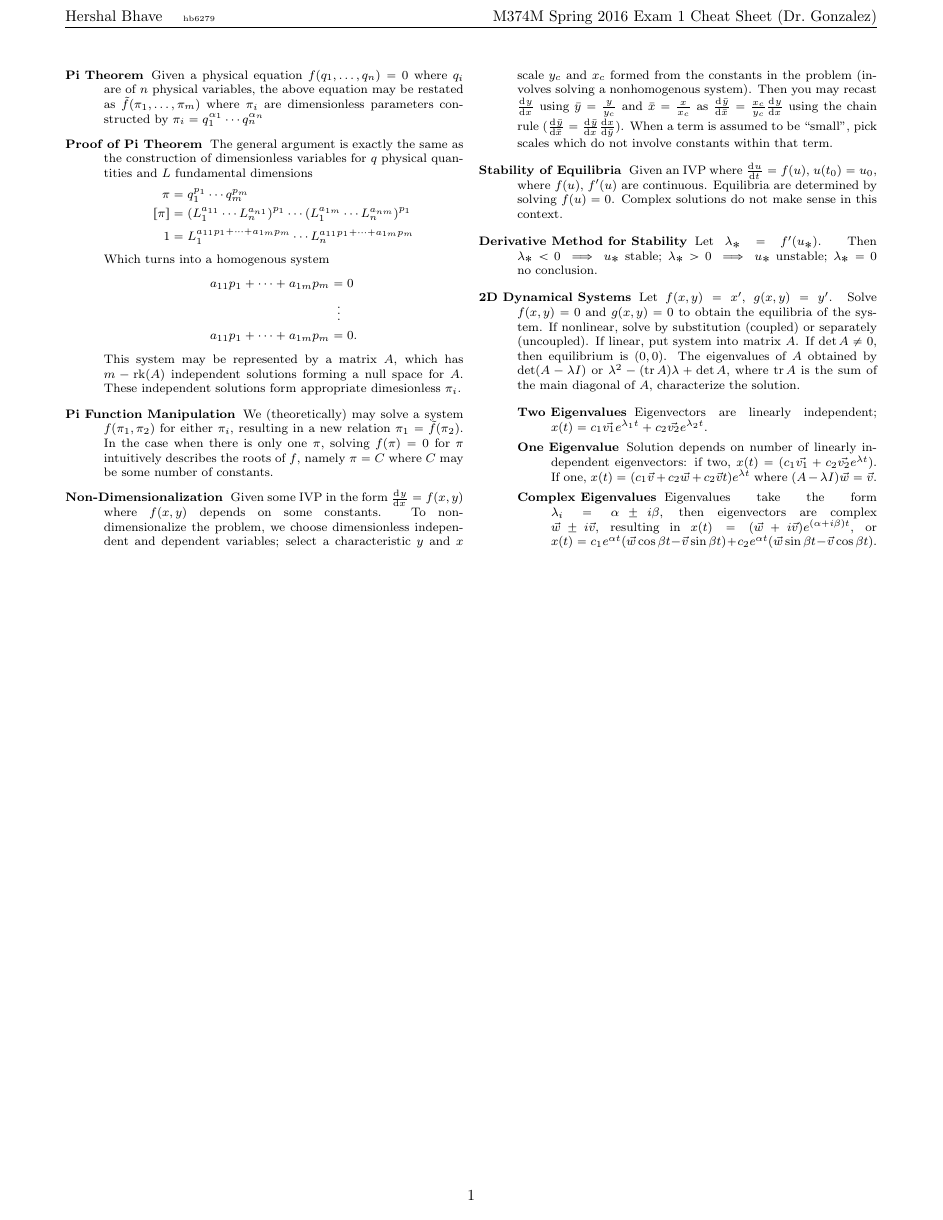
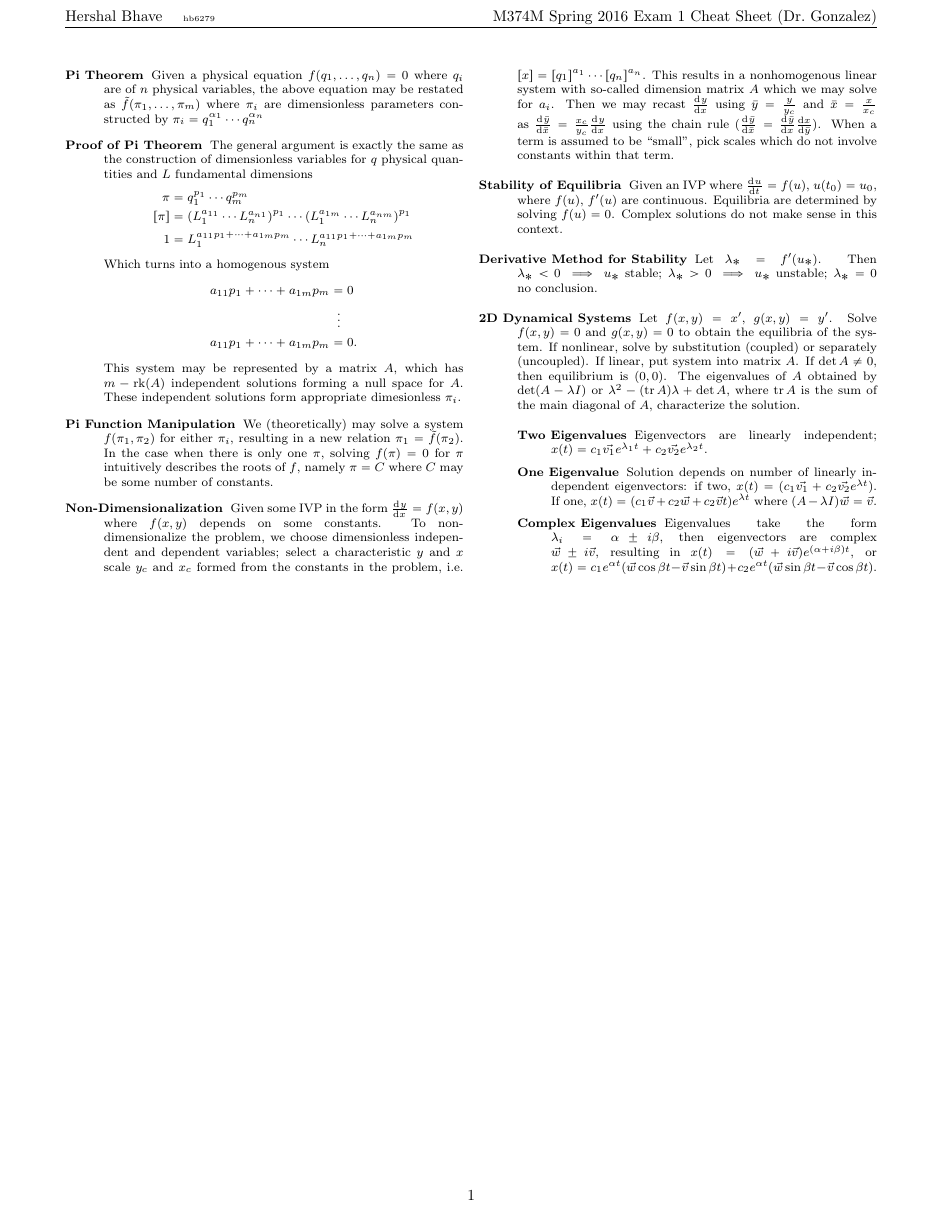
Before and after one commit to hershal/m374m, a LaTeX problem sheet (exams/exam-1/exam-1-cheat-sheet.tex): the whole page. Compiled offline with pdfLaTeX.

Commit message:
ex1-ch: The salt when I saw that question...

```diff
--- a/exams/exam-1/exam-1-cheat-sheet.tex
+++ b/exams/exam-1/exam-1-cheat-sheet.tex
@@ -43,9 +43,11 @@
     where $f(x,y)$ depends on some constants. To non-dimensionalize the problem,
     we choose dimensionless independent and dependent variables; select a
     characteristic $y$ and $x$ scale $y_c$ and $x_c$ formed from the constants
-    in the problem (involves solving a nonhomogenous system). Then you may
-    recast $\od{y}{x}$ using $\bar{y}=\frac{y}{y_c}$ and $\bar{x}=\frac{x}{x_c}$
-    as $\od{\bar{y}}{\bar{x}}=\frac{x_c}{y_c}\od{y}{x}$ using the chain rule
+    in the problem, i.e. $[x]={[q_1]}^{a_1}\cdots {[q_n]}^{a_n}$. This results
+    in a nonhomogenous linear system with so-called dimension matrix $A$ which
+    we may solve for $a_i$. Then we may recast $\od{y}{x}$ using
+    $\bar{y}=\frac{y}{y_c}$ and $\bar{x}=\frac{x}{x_c}$ as
+    $\od{\bar{y}}{\bar{x}}=\frac{x_c}{y_c}\od{y}{x}$ using the chain rule
     ($\od{\bar{y}}{\bar{x}}=\od{\bar{y}}{x}\frac{\dd{x}}{\dd{\bar{y}}}$). When a
     term is assumed to be ``small'', pick scales which do not involve constants
     within that term.
```
